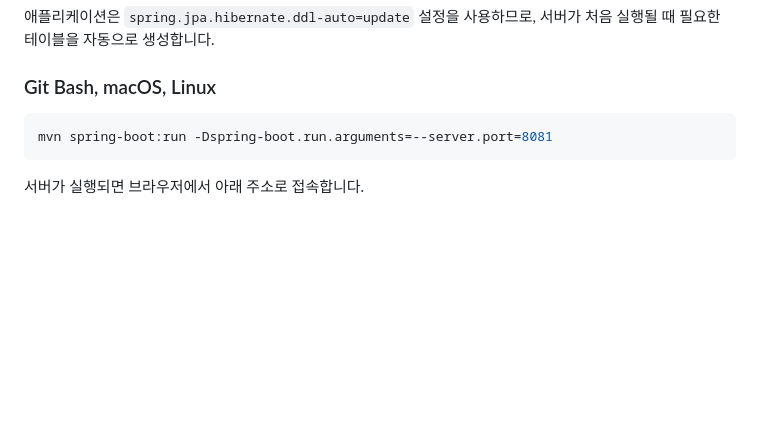
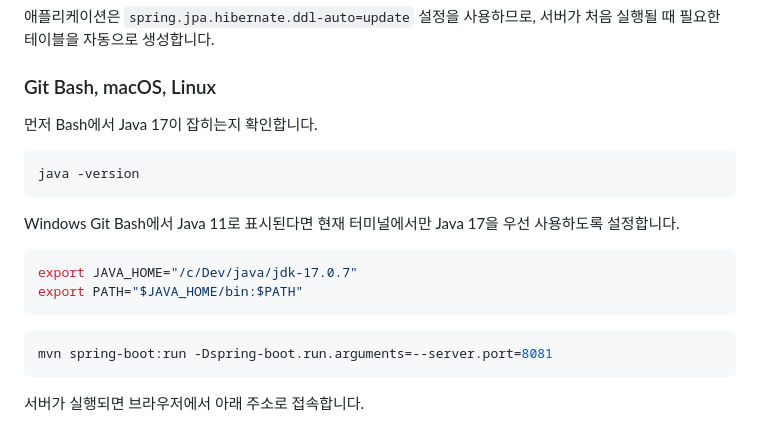
Before and after one commit to Choo97/Move-Mission-Control, a Markdown page: README.md, the part around the change. GitHub-like rendering; blank space fills up the shorter version.

Commit message:
docs: README Java 17 실행 안내 보완
변경사항:
- Bash 실행 전 Java 17 버전 확인 안내 추가
- Windows Git Bash에서 Java 11이 잡힐 때 Java 17을 임시로 우선 사용하는 방법 추가

이유:
- Spring Boot 3.x는 Java 17 기준이라 Java 11로 실행하면 Maven 플러그인 로딩 오류가 발생함

````diff
--- a/README.md
+++ b/README.md
@@ -157,6 +157,19 @@ CREATE DATABASE movemission CHARACTER SET utf8mb4 COLLATE utf8mb4_unicode_ci;
 
 ### Git Bash, macOS, Linux
 
+먼저 Bash에서 Java 17이 잡히는지 확인합니다.
+
+```bash
+java -version
+```
+
+Windows Git Bash에서 Java 11로 표시된다면 현재 터미널에서만 Java 17을 우선 사용하도록 설정합니다.
+
+```bash
+export JAVA_HOME="/c/Dev/java/jdk-17.0.7"
+export PATH="$JAVA_HOME/bin:$PATH"
+```
+
 ```bash
 mvn spring-boot:run -Dspring-boot.run.arguments=--server.port=8081
 ```
````
